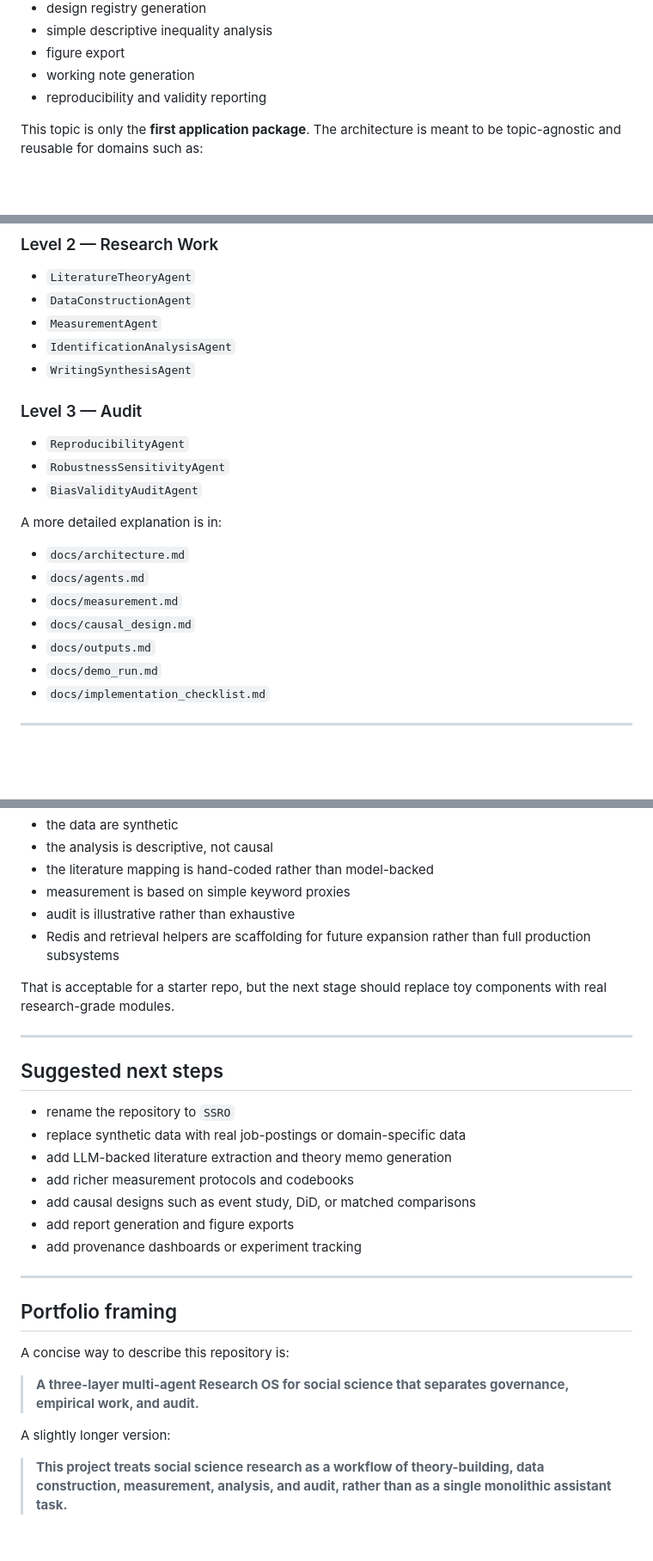
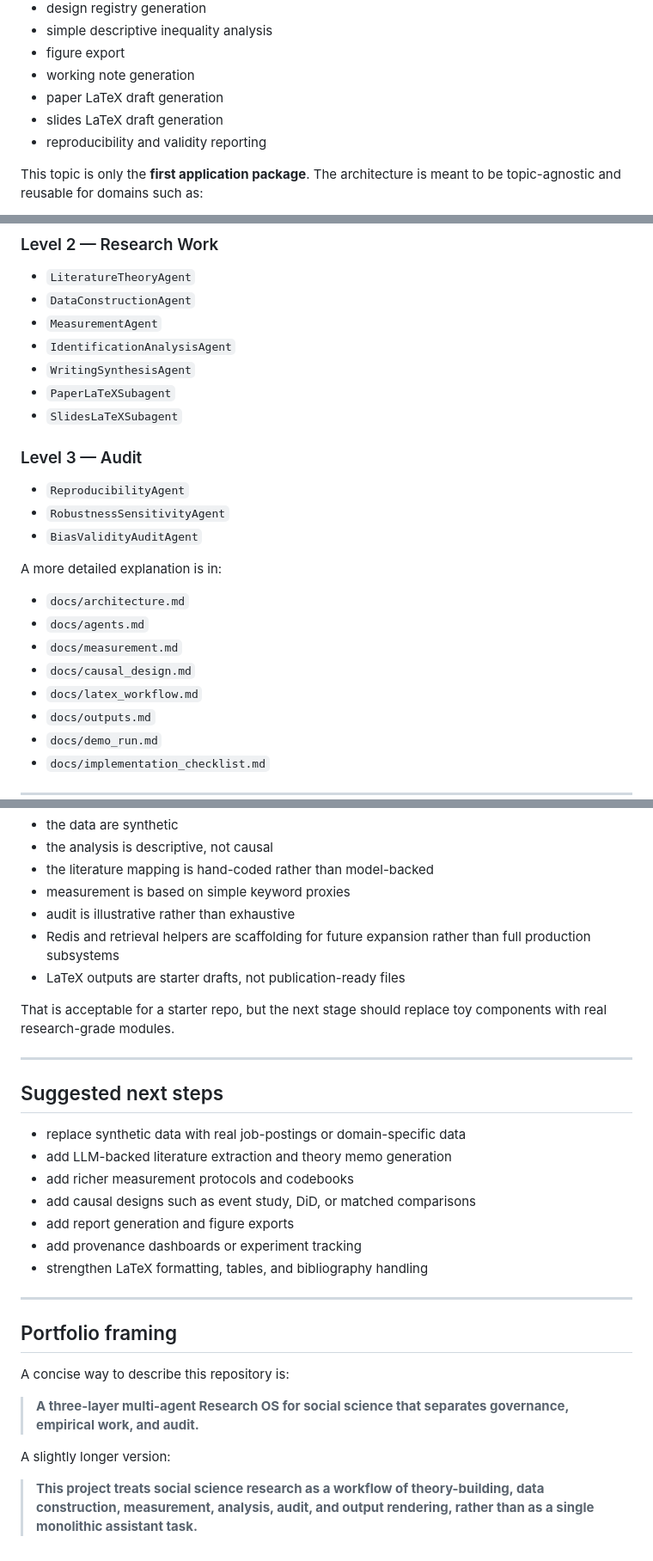
Before and after one commit to lazybuttrying/ssro, a Markdown page: README.md, 3 parts joined by grey strips. Shown at 86% size. Rendered like a GitHub page; blank space fills up the shorter version.

```diff
--- a/README.md
+++ b/README.md
@@ -92,6 +93,8 @@ The current example uses a small synthetic job-postings dataset and demonstrates
 - simple descriptive inequality analysis
 - figure export
 - working note generation
+- paper LaTeX draft generation
+- slides LaTeX draft generation
 - reproducibility and validity reporting
 
 This topic is only the **first application package**. The architecture is meant to be topic-agnostic and reusable for domains such as:
@@ -146,6 +149,8 @@ SSRO/
 - `MeasurementAgent`
 - `IdentificationAnalysisAgent`
 - `WritingSynthesisAgent`
+- `PaperLaTeXSubagent`
+- `SlidesLaTeXSubagent`
 
 ### Level 3 — Audit
 - `ReproducibilityAgent`
@@ -157,6 +162,7 @@ A more detailed explanation is in:
 - `docs/agents.md`
 - `docs/measurement.md`
 - `docs/causal_design.md`
+- `docs/latex_workflow.md`
 - `docs/outputs.md`
 - `docs/demo_run.md`
 - `docs/implementation_checklist.md`
@@ -258,6 +272,7 @@ The current repository is intentionally minimal.
 - measurement is based on simple keyword proxies
 - audit is illustrative rather than exhaustive
 - Redis and retrieval helpers are scaffolding for future expansion rather than full production subsystems
+- LaTeX outputs are starter drafts, not publication-ready files
 
 That is acceptable for a starter repo, but the next stage should replace toy components with real research-grade modules.
 
@@ -265,13 +280,13 @@ That is acceptable for a starter repo, but the next stage should replace toy com
 
 ## Suggested next steps
 
-- rename the repository to `SSRO`
 - replace synthetic data with real job-postings or domain-specific data
 - add LLM-backed literature extraction and theory memo generation
 - add richer measurement protocols and codebooks
 - add causal designs such as event study, DiD, or matched comparisons
 - add report generation and figure exports
 - add provenance dashboards or experiment tracking
+- strengthen LaTeX formatting, tables, and bibliography handling
 
 ---
 
@@ -283,4 +298,4 @@ A concise way to describe this repository is:
 
 A slightly longer version:
 
-> **This project treats social science research as a workflow of theory-building, data construction, measurement, analysis, and audit, rather than as a single monolithic assistant task.**
+> **This project treats social science research as a workflow of theory-building, data construction, measurement, analysis, audit, and output rendering, rather than as a single monolithic assistant task.**
```
Also changed, not shown: other parts of README.md (+16 -7 lines).
